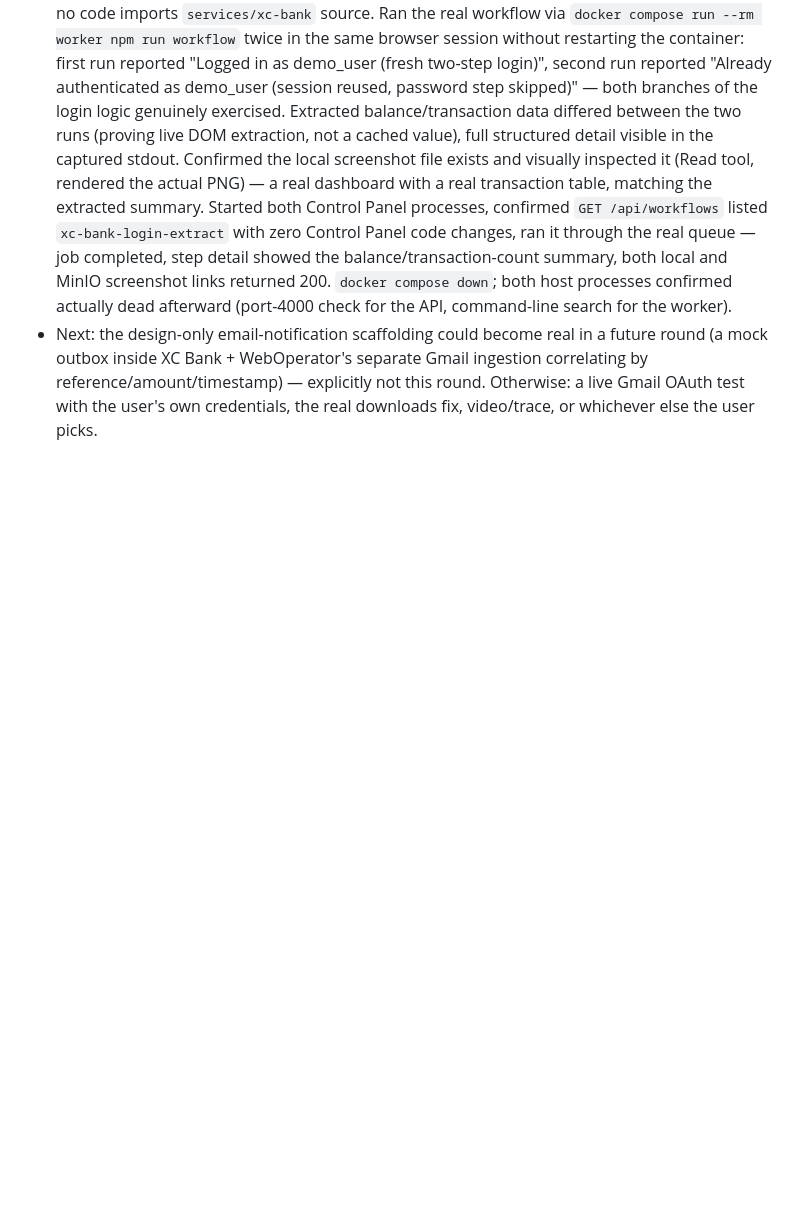
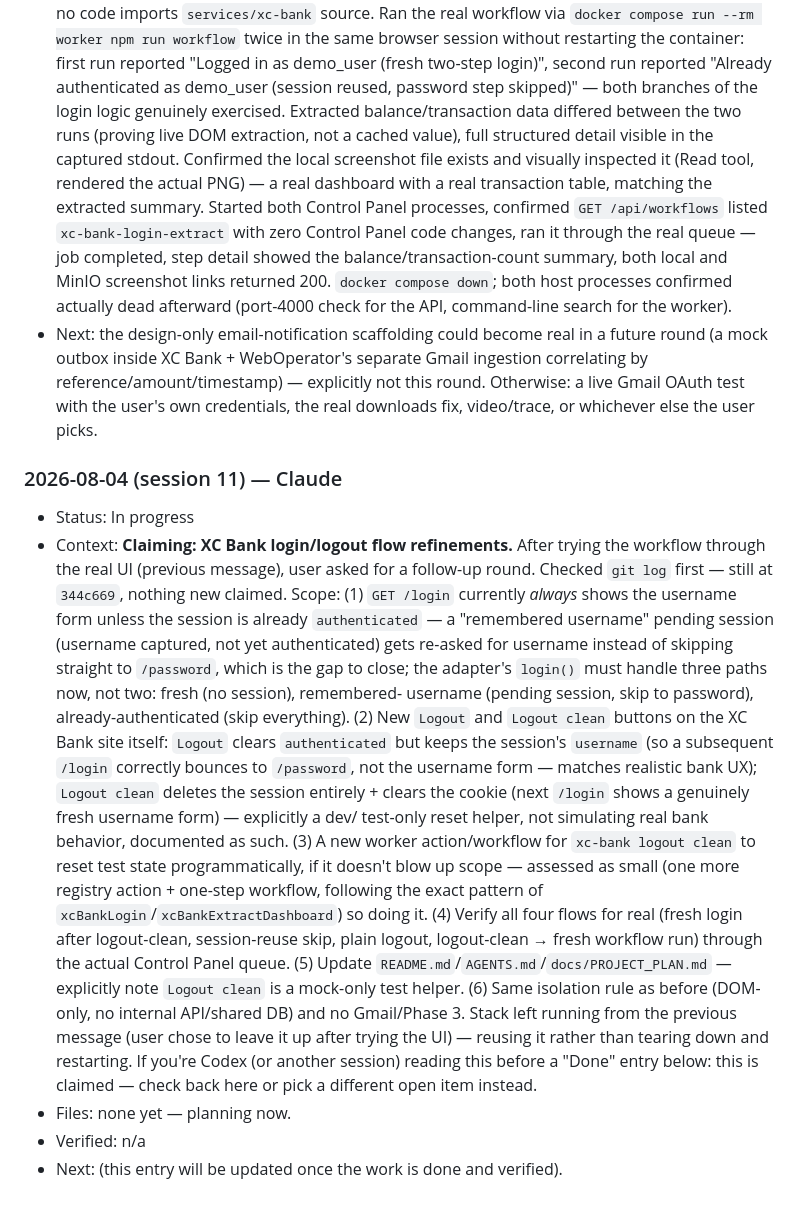
Before and after one commit to smallscaleserver/WebOperator, a Markdown page: docs/AGENT_HANDOFF.md, the part around the change. Drawn GitHub-style; blank space fills up the shorter version.

Commit message:
Claim XC Bank login/logout flow refinements in the handoff channel
Co-Authored-By: Claude Sonnet 5 <noreply@anthropic.com>

```diff
--- a/docs/AGENT_HANDOFF.md
+++ b/docs/AGENT_HANDOFF.md
@@ -1266,3 +1266,42 @@ and sessions.
   explicitly not this round. Otherwise: a live Gmail OAuth test with the
   user's own credentials, the real downloads fix, video/trace, or
   whichever else the user picks.
+
+### 2026-08-04 (session 11) — Claude
+
+- Status: In progress
+- Context: **Claiming: XC Bank login/logout flow refinements.** After
+  trying the workflow through the real UI (previous message), user asked
+  for a follow-up round. Checked `git log` first — still at `344c669`,
+  nothing new claimed. Scope: (1) `GET /login` currently *always* shows
+  the username form unless the session is already `authenticated` — a
+  "remembered username" pending session (username captured, not yet
+  authenticated) gets re-asked for username instead of skipping straight
+  to `/password`, which is the gap to close; the adapter's `login()` must
+  handle three paths now, not two: fresh (no session), remembered-
+  username (pending session, skip to password), already-authenticated
+  (skip everything). (2) New `Logout` and `Logout clean` buttons on the
+  XC Bank site itself: `Logout` clears `authenticated` but keeps the
+  session's `username` (so a subsequent `/login` correctly bounces to
+  `/password`, not the username form — matches realistic bank UX);
+  `Logout clean` deletes the session entirely + clears the cookie (next
+  `/login` shows a genuinely fresh username form) — explicitly a dev/
+  test-only reset helper, not simulating real bank behavior, documented
+  as such. (3) A new worker action/workflow for `xc-bank logout clean`
+  to reset test state programmatically, if it doesn't blow up scope —
+  assessed as small (one more registry action + one-step workflow,
+  following the exact pattern of `xcBankLogin`/`xcBankExtractDashboard`)
+  so doing it. (4) Verify all four flows for real (fresh login after
+  logout-clean, session-reuse skip, plain logout, logout-clean → fresh
+  workflow run) through the actual Control Panel queue. (5) Update
+  `README.md`/`AGENTS.md`/`docs/PROJECT_PLAN.md` — explicitly note
+  `Logout clean` is a mock-only test helper. (6) Same isolation rule as
+  before (DOM-only, no internal API/shared DB) and no Gmail/Phase 3.
+  Stack left running from the previous message (user chose to leave it
+  up after trying the UI) — reusing it rather than tearing down and
+  restarting. If you're Codex (or another session) reading this before a
+  "Done" entry below: this is claimed — check back here or pick a
+  different open item instead.
+- Files: none yet — planning now.
+- Verified: n/a
+- Next: (this entry will be updated once the work is done and verified).
```
